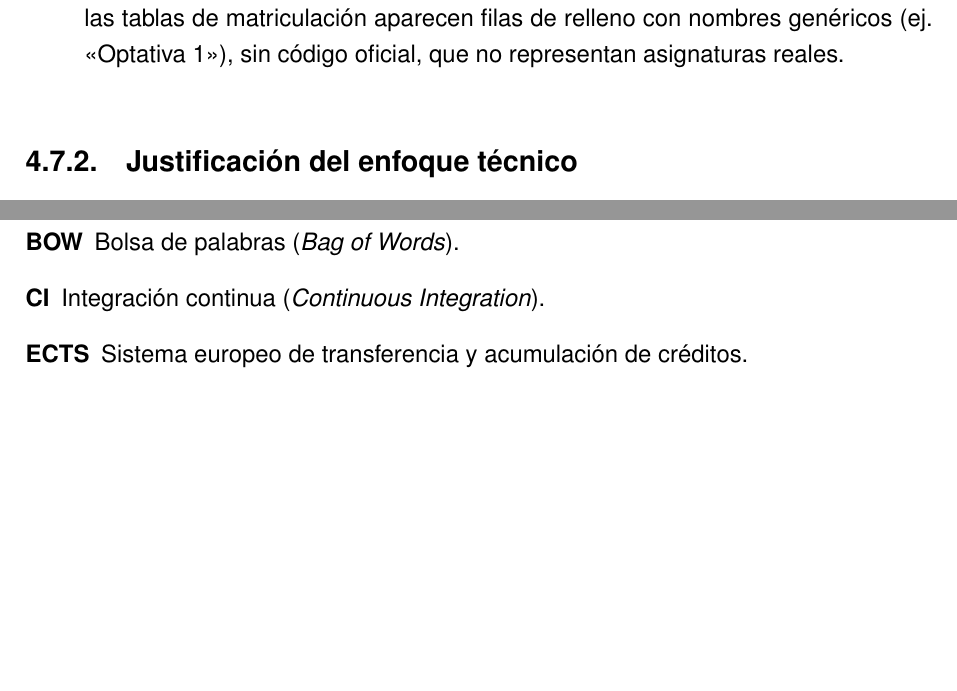
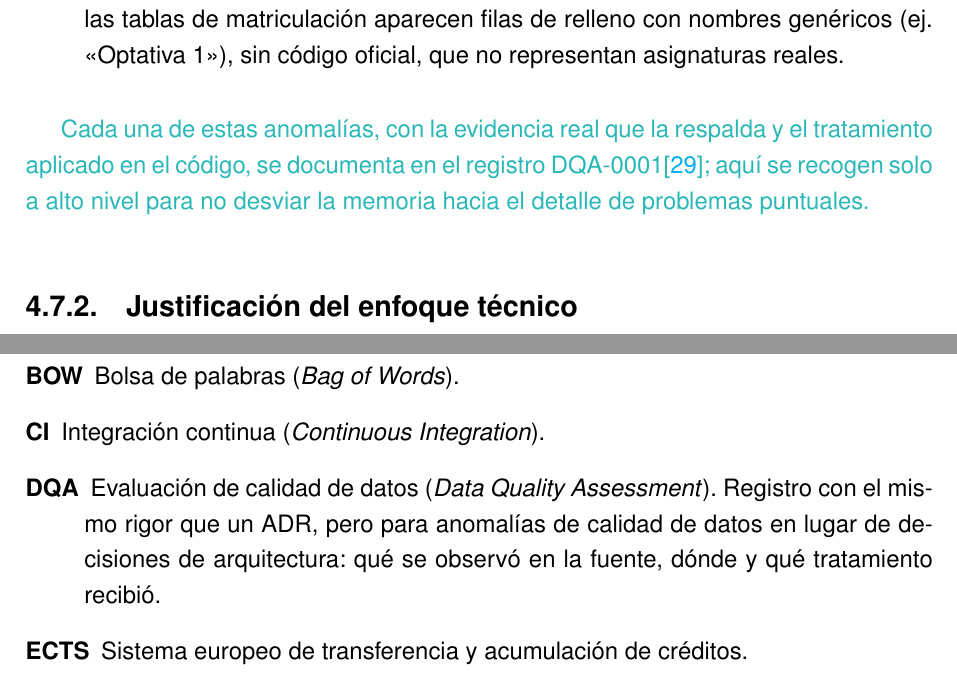
Before and after one commit to samubp10/tfg-recomendador-uja, a LaTeX document (memoria/main.tex, which reads memoria/capitulos/DefinicionesAbreviaturas.tex, memoria/capitulos/MaterialMetodos.tex): two parts of pages 56 and 73 of 78 before the commit and two parts of pages 57 and 73 of 78 after it, joined at a grey line, cut so that both start at the same text, the shorter picture padded with empty space. Compiled offline with pdfLaTeX.

Commit message:
docs(IT-63): referenciar el registro DQA-0001 desde la Fase 0
La memoria no debe centrarse en el detalle de cada anomalía puntual de
la fuente, sino en el desarrollo y la experimentación (decisión del
23/07/2026, IT-65). Por eso el capítulo 4 solo referencia DQA-0001 a
alto nivel tras el listado de problemas técnicos, y el detalle
(evidencia real y tratamiento en el código para cada anomalía) vive en
docs/dqa/dqa-0001-anomalias-fuente-epsj.md. Se añaden también las
entradas de glosario y bibliografía correspondientes (ADR y DQA),
enlazadas con \gl para su footnote automática al Capítulo 7.

Closes #96

```diff
--- a/memoria/capitulos/DefinicionesAbreviaturas.tex
+++ b/memoria/capitulos/DefinicionesAbreviaturas.tex
@@ -107,6 +107,10 @@ a lo largo de la memoria, ordenados alfabéticamente.
     técnica, sus alternativas y sus motivos.
     \item[BOW] Bolsa de palabras (\textit{Bag of Words}).
     \item[CI] Integración continua (\textit{Continuous Integration}).
+    \item[DQA] Evaluación de calidad de datos (\textit{Data Quality
+    Assessment}). Registro con el mismo rigor que un ADR, pero para
+    anomalías de calidad de datos en lugar de decisiones de arquitectura:
+    qué se observó en la fuente, dónde y qué tratamiento recibió.
     \item[ECTS] Sistema europeo de transferencia y acumulación de créditos.
     \item[EPSJ] Escuela Politécnica Superior de Jaén.
     \item[HTML] Lenguaje de marcado de hipertexto, en el que se publican las
--- a/memoria/capitulos/MaterialMetodos.tex
+++ b/memoria/capitulos/MaterialMetodos.tex
@@ -648,6 +648,8 @@ Durante el estudio de la fuente de datos, se han documentado los siguientes obst
   \item \textbf{Datos incompletos y registros de relleno:} En titulaciones de reciente implantación (como el Grado en Inteligencia Artificial y Ciberseguridad), materias de cursos superiores carecen aún de guía docente publicada. Paralelamente, en las tablas de matriculación aparecen filas de relleno con nombres genéricos (ej. <<Optativa 1>>), sin código oficial, que no representan asignaturas reales.
 \end{itemize}
 
+\textcolor{borrador2}{Cada una de estas anomalías, con la evidencia real que la respalda y el tratamiento aplicado en el código, se documenta en el registro DQA-0001\cite{repo_tfg}; aquí se recogen solo a alto nivel para no desviar la memoria hacia el detalle de problemas puntuales.}
+
 \subsection{Justificación del enfoque técnico}
 
 Por todo esto, se decidió desarrollar el primer bloque de este proyecto: la implementación de un motor de extracción personalizado (\textit{web scraper}) y de limpieza de texto.
```
Also changed, not shown: memoria/bibliografia.bib (+4 -2 lines), memoria/capitulos/MaterialMetodos.tex (2 more changed lines).
